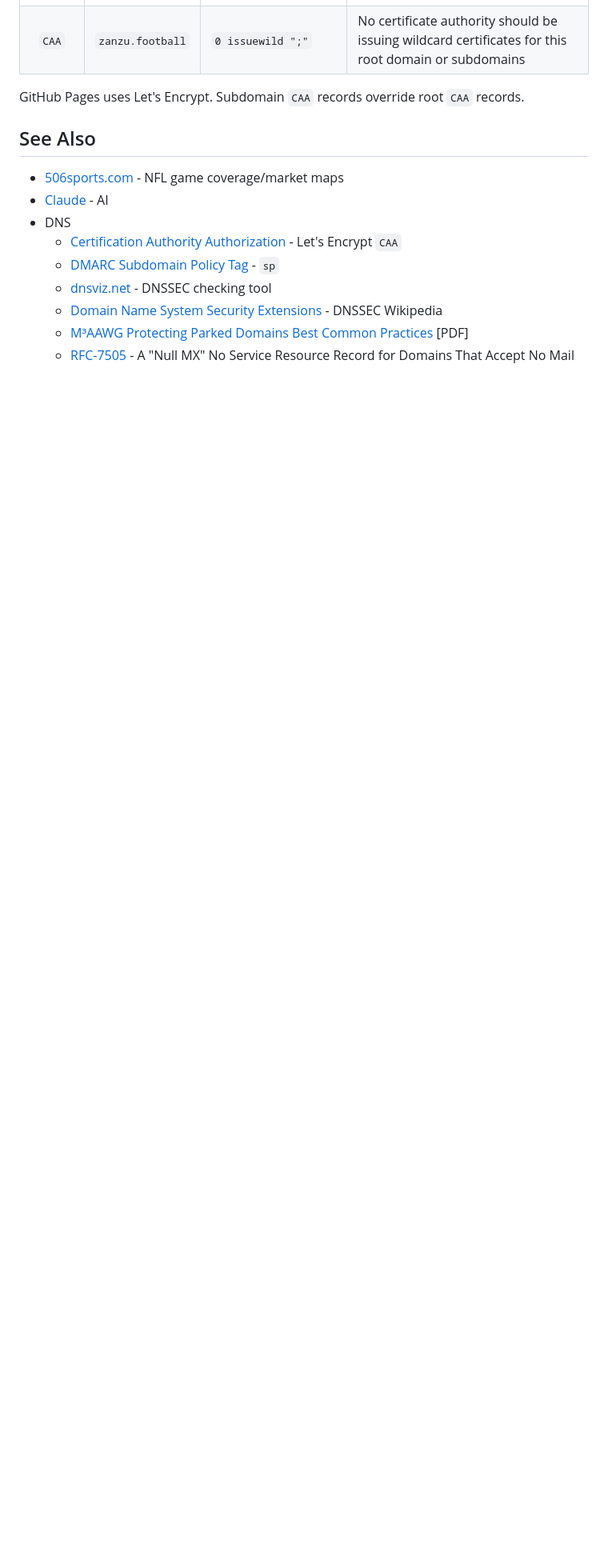
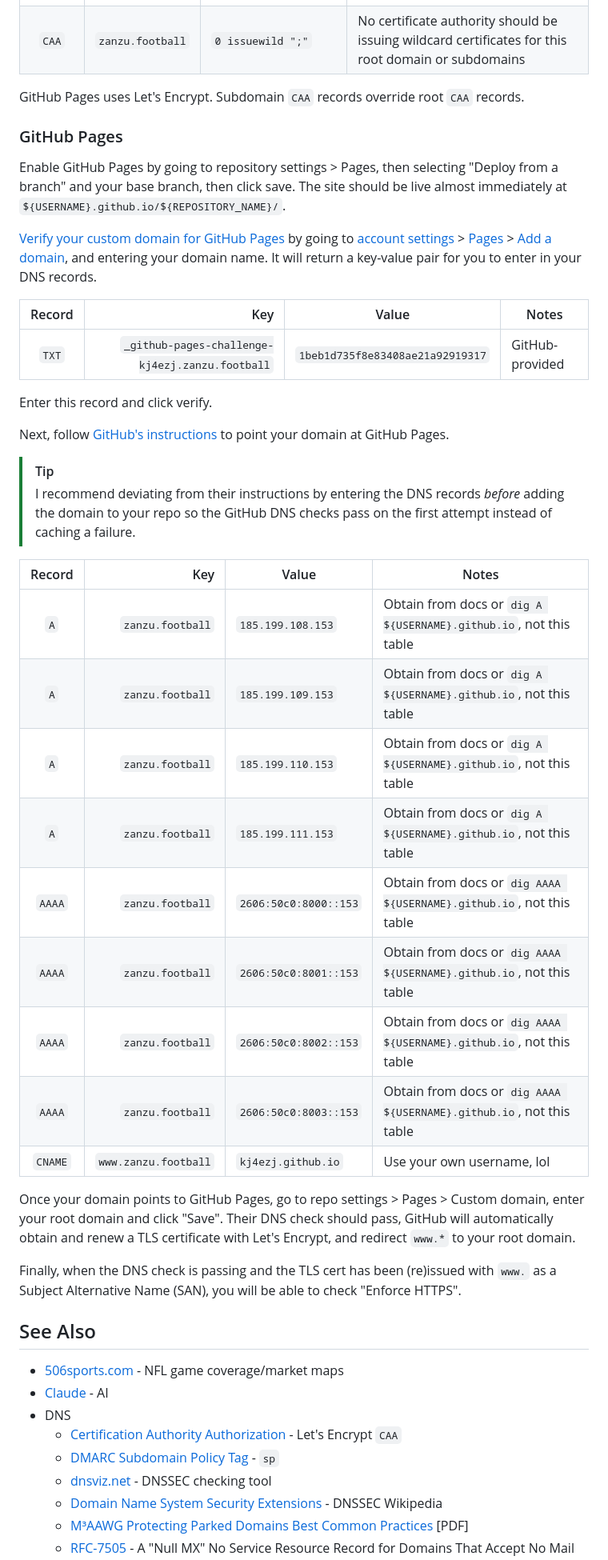
Before and after one commit to kj4ezj/nfl, a Markdown page: README.md, the part around one of its changes. Shown at 80% size. Drawn GitHub-style; blank space fills up the shorter version.

Commit message:
README - GitHub Pages setup

```diff
--- a/README.md
+++ b/README.md
@@ -66,6 +67,39 @@ Record | Key | Value | Notes
 GitHub Pages uses Let's Encrypt. Subdomain `CAA` records override root `CAA` records.
 
 
+### GitHub Pages
+Enable GitHub Pages by going to repository settings > Pages, then selecting "Deploy from a branch" and your base branch, then click save. The site should be live almost immediately at `${USERNAME}.github.io/${REPOSITORY_NAME}/`.
+
+[Verify your custom domain for GitHub Pages](https://docs.github.com/en/pages/configuring-a-custom-domain-for-your-github-pages-site/verifying-your-custom-domain-for-github-pages) by going to [account settings](https://github.com/settings) > [Pages](https://github.com/settings/pages) > [Add a domain](https://github.com/settings/pages_verified_domains/new), and entering your domain name. It will return a key-value pair for you to enter in your DNS records.
+
+Record | Key | Value | Notes
+:---: | ---: | --- | ---
+`TXT` | `_github-pages-challenge-kj4ezj.zanzu.football` | `1beb1d735f8e83408ae21a92919317` | GitHub-provided
+
+Enter this record and click verify.
+
+Next, follow [GitHub's instructions](https://docs.github.com/en/pages/configuring-a-custom-domain-for-your-github-pages-site/managing-a-custom-domain-for-your-github-pages-site#configuring-an-apex-domain) to point your domain at GitHub Pages.
+
+> [!TIP]
+> I recommend deviating from their instructions by entering the DNS records _before_ adding the domain to your repo so the GitHub DNS checks pass on the first attempt instead of caching a failure.
+
+Record | Key | Value | Notes
+:---: | ---: | --- | ---
+`A` | `zanzu.football` | `185.199.108.153` | Obtain from docs or `dig A ${USERNAME}.github.io`, not this table
+`A` | `zanzu.football` | `185.199.109.153` | Obtain from docs or `dig A ${USERNAME}.github.io`, not this table
+`A` | `zanzu.football` | `185.199.110.153` | Obtain from docs or `dig A ${USERNAME}.github.io`, not this table
+`A` | `zanzu.football` | `185.199.111.153` | Obtain from docs or `dig A ${USERNAME}.github.io`, not this table
+`AAAA` | `zanzu.football` | `2606:50c0:8000::153` | Obtain from docs or `dig AAAA ${USERNAME}.github.io`, not this table
+`AAAA` | `zanzu.football` | `2606:50c0:8001::153` | Obtain from docs or `dig AAAA ${USERNAME}.github.io`, not this table
+`AAAA` | `zanzu.football` | `2606:50c0:8002::153` | Obtain from docs or `dig AAAA ${USERNAME}.github.io`, not this table
+`AAAA` | `zanzu.football` | `2606:50c0:8003::153` | Obtain from docs or `dig AAAA ${USERNAME}.github.io`, not this table
+`CNAME` | `www.zanzu.football` | `kj4ezj.github.io` | Use your own username, lol
+
+Once your domain points to GitHub Pages, go to repo settings > Pages > Custom domain, enter your root domain and click "Save". Their DNS check should pass, GitHub will automatically obtain and renew a TLS certificate with Let's Encrypt, and redirect `www.*` to your root domain.
+
+Finally, when the DNS check is passing and the TLS cert has been (re)issued with `www.` as a Subject Alternative Name (SAN), you will be able to check "Enforce HTTPS".
+
+
 ## See Also
 - [506sports.com](https://506sports.com) - NFL game coverage/market maps
 - [Claude](https://claude.ai) - AI
```
Also changed, not shown: other parts of README.md (+8 -0 lines).
